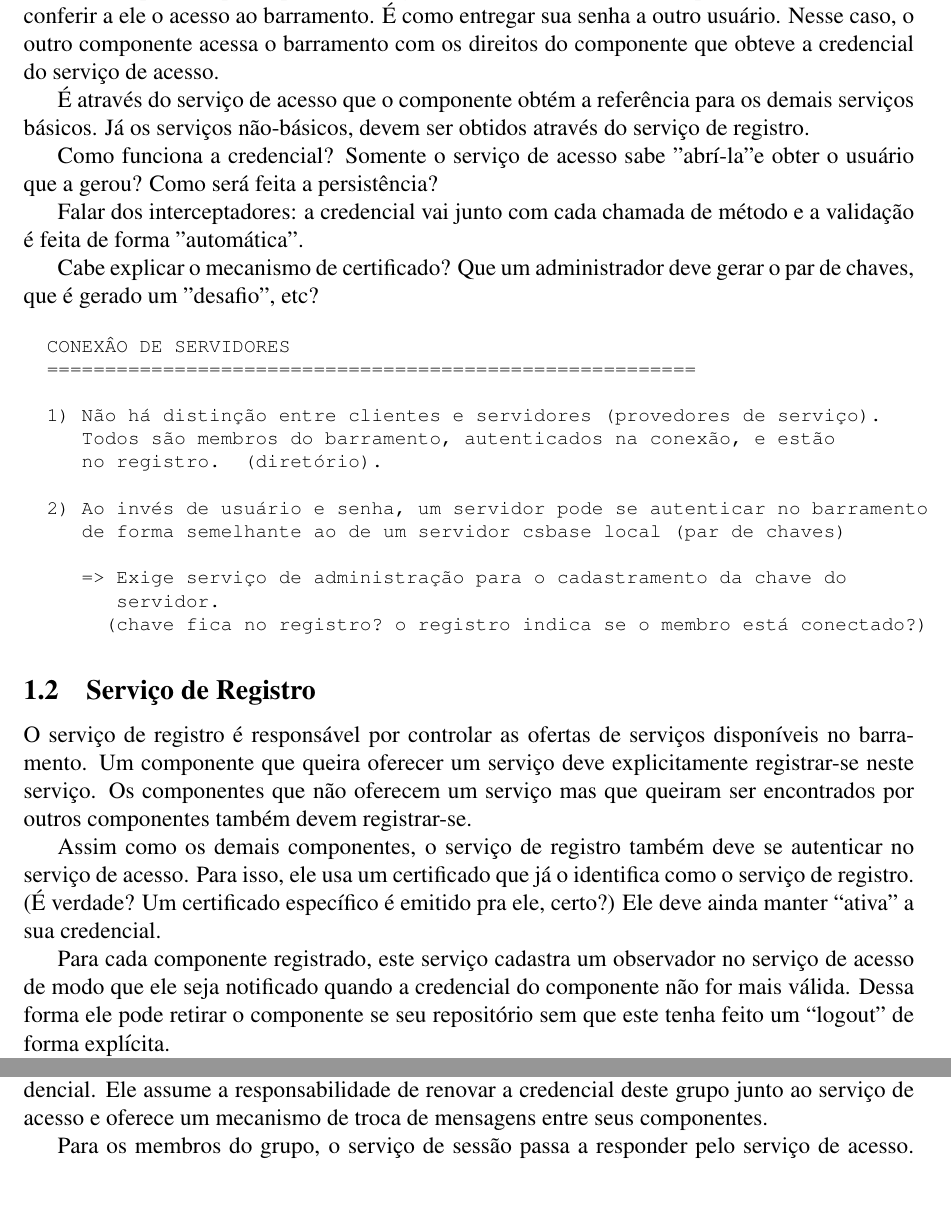
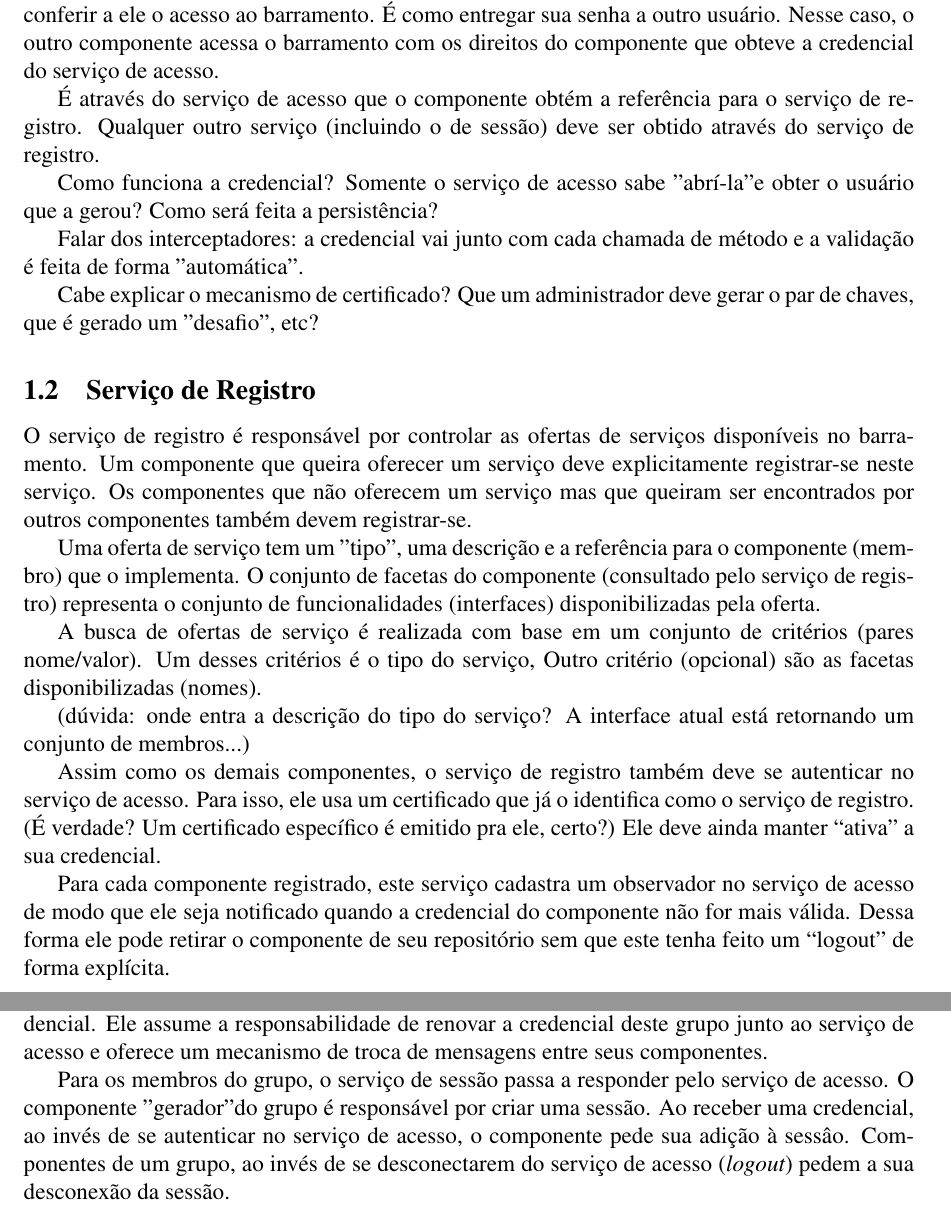
Before and after one commit to amadeubarbosa/openbus-core, a LaTeX paper (docs/discussoes/detalhamento.tex): two parts of pages 2 and 3 of 6, joined at a grey line, cut so that both start at the same text. Compiled offline with pdfLaTeX; the source files are stored in an older character set and shown here as Unicode.

Commit message:
# Algumas modificações (ainda pequenas) no texto da Cris
git-svn-id: https://subversion.tecgraf.puc-rio.br/engdist/openbus/trunk@60351 ae0415b3-e90b-0410-900d-d0be9363c56b

```diff
--- a/docs/discussoes/detalhamento.tex
+++ b/docs/discussoes/detalhamento.tex
@@ -74,8 +81,8 @@ componente acessa o barramento com os direitos do componente que
 obteve a credencial do serviço de acesso.
 
 É através do serviço de acesso que o componente obtém
-a referência para os demais serviços básicos. Já os serviços
-não-básicos, devem ser obtidos através do serviço de registro.
+a referência para o serviço de registro. Qualquer outro serviço
+(incluindo o de sessão) deve ser obtido através do serviço de registro.
 
 Como funciona a credencial? Somente o serviço de acesso
 sabe "abrí-la" e obter o usuário que a gerou?
@@ -87,24 +94,6 @@ chamada de método e a validação é feita de forma "automática".
 Cabe explicar o mecanismo de certificado? Que um administrador
 deve gerar o par de chaves, que é gerado um "desafio", etc?
 
-\footnotesize
-\begin{verbatim}
-  CONEXÂO DE SERVIDORES
-  ========================================================
-
-  1) Não há distinção entre clientes e servidores (provedores de serviço).
-     Todos são membros do barramento, autenticados na conexão, e estão
-     no registro.  (diretório).
-
-  2) Ao invés de usuário e senha, um servidor pode se autenticar no barramento
-     de forma semelhante ao de um servidor csbase local (par de chaves)
-
-     => Exige serviço de administração para o cadastramento da chave do
-        servidor.
-       (chave fica no registro? o registro indica se o membro está conectado?)
-\end{verbatim}
-\normalsize
-
 \subsection{Serviço de Registro}
 
 O serviço de registro é responsável por controlar as ofertas de
@@ -113,6 +102,19 @@ oferecer um serviço deve explicitamente registrar-se neste
 serviço. Os componentes que não oferecem um serviço mas que
 queiram ser encontrados por outros componentes também devem
 registrar-se.
+
+Uma oferta de serviço tem um "tipo", uma descrição e a referência
+para o componente (membro) que o implementa.
+O conjunto de facetas do componente (consultado pelo serviço de registro)
+representa o conjunto de funcionalidades (interfaces) disponibilizadas pela
+oferta.
+
+A busca de ofertas de serviço é realizada com base em um conjunto de
+critérios (pares nome/valor). Um desses critérios é o tipo do serviço,
+Outro critério (opcional) são as facetas disponibilizadas (nomes).
+
+(dúvida: onde entra a descrição do tipo do serviço? A interface atual está
+retornando um conjunto de membros...)
 
 Assim como os demais componentes, o serviço de registro também
 deve se autenticar no serviço de acesso. Para isso, ele usa
@@ -123,7 +125,7 @@ Ele deve ainda manter ``ativa'' a sua credencial.
 Para cada componente registrado, este serviço cadastra um observador
 no serviço de acesso de modo que ele seja notificado quando
 a credencial do componente não for mais válida. Dessa forma ele
-pode retirar o componente se seu repositório sem que este
+pode retirar o componente de seu repositório sem que este
 tenha feito um ``logout'' de forma explícita.
 
 Este serviço também é implementado em Lua. Num primeiro momento,
@@ -181,5 +183,8 @@ a credencial deste grupo junto ao serviço de acesso
 e oferece um mecanismo de troca de mensagens entre seus componentes.
 
 Para os membros do grupo, o serviço de sessão passa a responder pelo
-serviço de acesso. Um dos componentes é ``eleito'' pelo serviço
-para manter a credencial ativa. Se o serviço de sessão nota que
+serviço de acesso. O componente "gerador" do grupo é responsável por criar
+uma sessão. Ao receber uma credencial, ao invés de se autenticar no serviço de
+acesso, o componente pede sua adição à sessâo.
+Componentes de um grupo, ao invés de se desconectarem do serviço de acesso
+({\em logout}) pedem a sua desconexão da sessão.
```
Also changed, not shown: docs/discussoes/detalhamento.tex (30 more changed lines).
